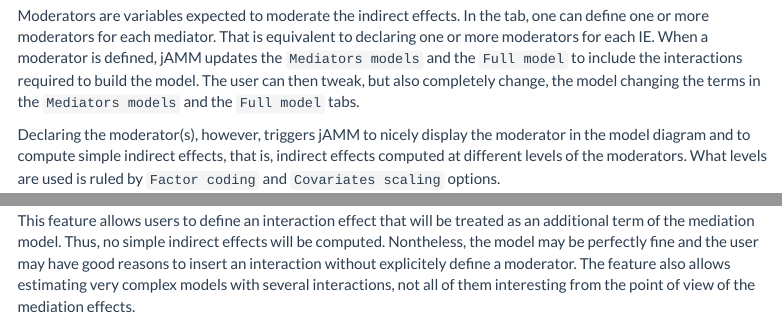
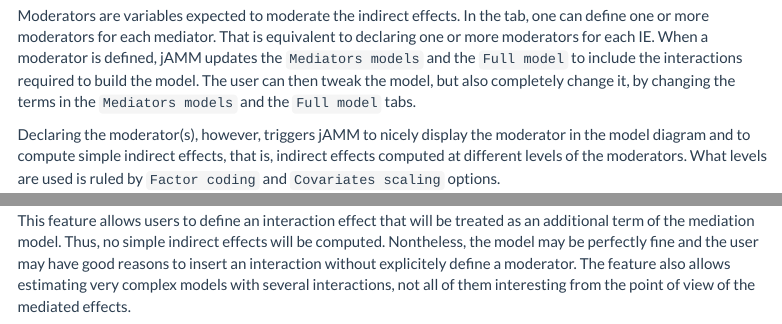
Before and after one commit to mcfanda/jamm_docs, an R Markdown document (docssource/glm.Rmd): the page in a window 1100 px wide, from 6230 px down, and a second part further down, joined at a grey line. Rendered offline with R 4.5, knitr and Pandoc, with nearby package versions; menus at the side of the page are left out.

Commit message:
rosetta 2

```diff
--- a/docssource/glm.Rmd
+++ b/docssource/glm.Rmd
@@ -94,7 +94,7 @@ In the example shown in the table above, asking the `Components` yields:
 
 <img src="glm/moderators.png" class="img-responsive" alt="">
 
-Moderators are variables expected to moderate the indirect effects. In the tab, one can define one or more moderators for each mediator. That is equivalent to declaring one or more moderators for each IE. When a moderator is defined, jAMM updates the `Mediators models` and the `Full model` to include the interactions required to build the model. The user can then tweak, but also completely change, the model changing the terms in the `Mediators models` and the `Full model` tabs.
+Moderators are variables expected to moderate the indirect effects. In the tab, one can define one or more moderators for each mediator. That is equivalent to declaring one or more moderators for each IE. When a moderator is defined, jAMM updates the `Mediators models` and the `Full model` to include the interactions required to build the model. The user can then tweak the model, but also completely change it, by changing the terms in the `Mediators models` and the `Full model` tabs.
 
 Declaring the moderator(s), however, triggers jAMM to nicely display the moderator in the model diagram and to compute simple indirect effects, that is, indirect effects computed at different levels of the moderators. What levels are used is ruled by `Factor coding` and `Covariates scaling` options.
 
@@ -116,7 +116,7 @@ jAMM allows to define interactions in the model without specifying a moderator (
 
 <img src="glm/nomod.png" class="img-responsive" alt="">
 
-This feature allows users to define an interaction effect that will be treated as an additional term of the mediation model. Thus, no simple indirect effects will be computed. Nontheless, the model may be perfectly fine and the user may have good reasons to insert an interaction without explicitely define a moderator. The feature also allows estimating very complex models with several interactions, not all of them interesting from the point of view of the mediation effects.
+This feature allows users to define an interaction effect that will be treated as an additional term of the mediation model. Thus, no simple indirect effects will be computed. Nontheless, the model may be perfectly fine and the user may have good reasons to insert an interaction without explicitely define a moderator. The feature also allows estimating very complex models with several interactions, not all of them interesting from the point of view of the mediated effects.
 
 See `r link_pages(nickname="moderator_building")` for examples on building models with moderators.
 
```
Also changed, not shown: 3 other files.
